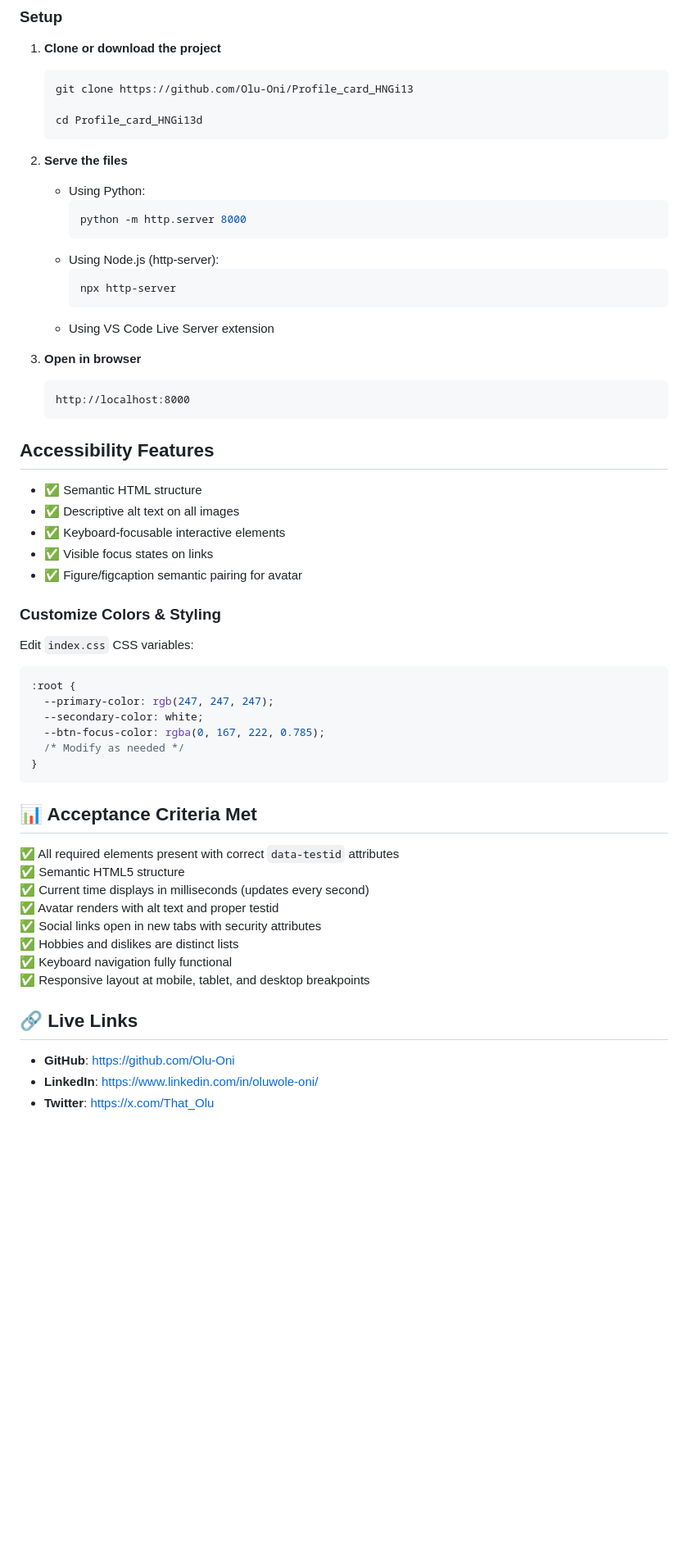
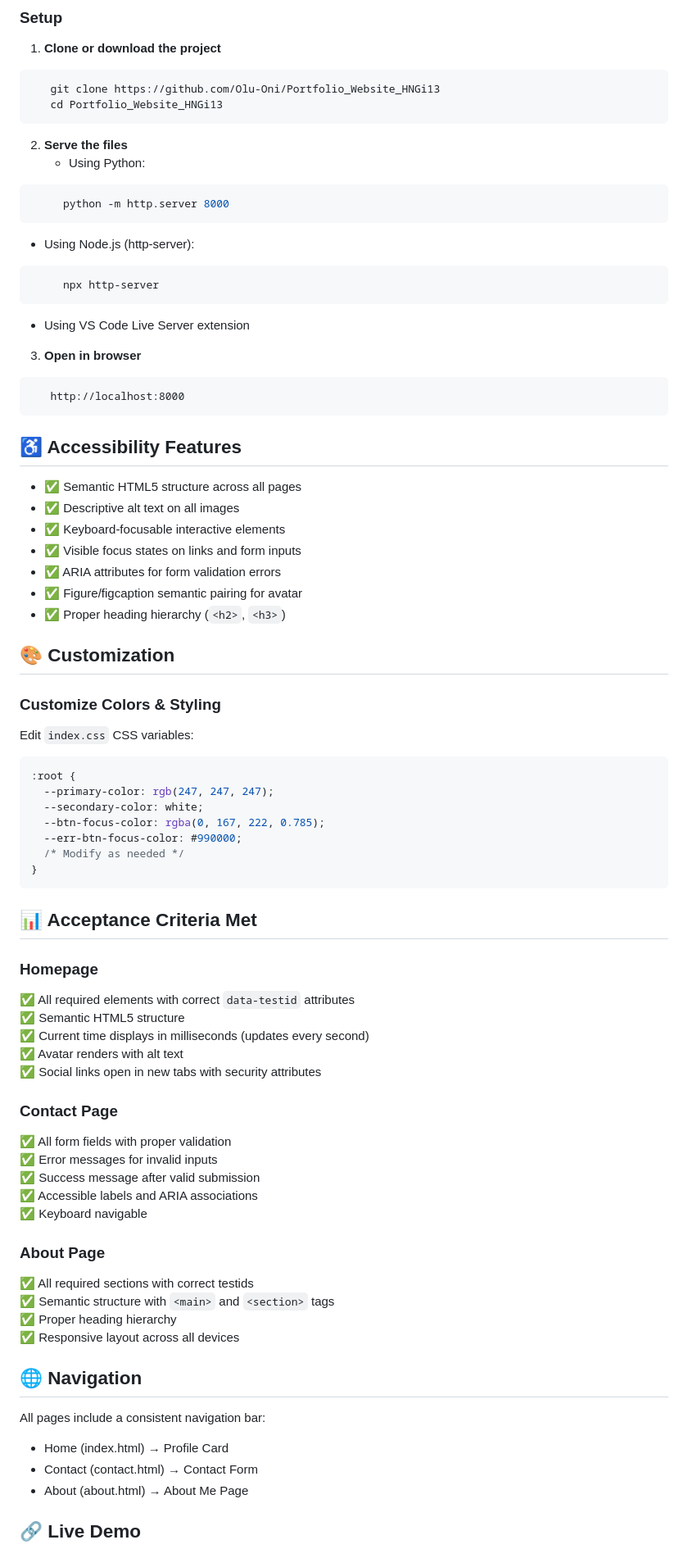
Before and after one commit to Olu-Oni/HNGi13_stage0, a Markdown page: README.md, the part around one of its changes. Shown at 82% size. Rendered like a GitHub page; blank space fills up the shorter version.

````diff
--- a/README.md
+++ b/README.md
@@ -55,36 +72,38 @@ This project implements a profile card that displays user information including
 ### Setup
 
 1. **Clone or download the project**
-   ```bash
-   git clone https://github.com/Olu-Oni/Profile_card_HNGi13
-
-   cd Profile_card_HNGi13d
-   ```
+```bash
+   git clone https://github.com/Olu-Oni/Portfolio_Website_HNGi13
+   cd Portfolio_Website_HNGi13
+```
 
 2. **Serve the files**
    - Using Python:
-     ```bash
+```bash
      python -m http.server 8000
-     ```
+```
    - Using Node.js (http-server):
-     ```bash
+```bash
      npx http-server
-     ```
+```
    - Using VS Code Live Server extension
 
 3. **Open in browser**
-   ```
+```
    http://localhost:8000
-   ```
+```
 
-##  Accessibility Features
+## ♿ Accessibility Features
 
-- ✅ Semantic HTML structure
+- ✅ Semantic HTML5 structure across all pages
 - ✅ Descriptive alt text on all images
 - ✅ Keyboard-focusable interactive elements
-- ✅ Visible focus states on links
+- ✅ Visible focus states on links and form inputs
+- ✅ ARIA attributes for form validation errors
 - ✅ Figure/figcaption semantic pairing for avatar
+- ✅ Proper heading hierarchy (`<h2>`, `<h3>`)
 
+## 🎨 Customization
 
 ### Customize Colors & Styling
 Edit `index.css` CSS variables:
@@ -93,23 +112,39 @@ Edit `index.css` CSS variables:
   --primary-color: rgb(247, 247, 247);
   --secondary-color: white;
   --btn-focus-color: rgba(0, 167, 222, 0.785);
+  --err-btn-focus-color: #990000;
   /* Modify as needed */
 }
 ```
 
 ## 📊 Acceptance Criteria Met
 
-✅ All required elements present with correct `data-testid` attributes
+### Homepage
+✅ All required elements with correct `data-testid` attributes
 ✅ Semantic HTML5 structure
 ✅ Current time displays in milliseconds (updates every second)
-✅ Avatar renders with alt text and proper testid
+✅ Avatar renders with alt text
 ✅ Social links open in new tabs with security attributes
-✅ Hobbies and dislikes are distinct lists
-✅ Keyboard navigation fully functional
-✅ Responsive layout at mobile, tablet, and desktop breakpoints
 
-## 🔗 Live Links
+### Contact Page
+✅ All form fields with proper validation
+✅ Error messages for invalid inputs
+✅ Success message after valid submission
+✅ Accessible labels and ARIA associations
+✅ Keyboard navigable
 
-- **GitHub**: https://github.com/Olu-Oni
-- **LinkedIn**: https://www.linkedin.com/in/oluwole-oni/
-- **Twitter**: https://x.com/That_Olu
+### About Page
+✅ All required sections with correct testids
+✅ Semantic structure with `<main>` and `<section>` tags
+✅ Proper heading hierarchy
+✅ Responsive layout across all devices
+
+## 🌐 Navigation
+
+All pages include a consistent navigation bar:
+- Home (index.html) → Profile Card
+- Contact (contact.html) → Contact Form
+- About (about.html) → About Me Page
+
+## 🔗 Live Demo
+
````
Also changed, not shown: other parts of README.md (+46 -21 lines).
